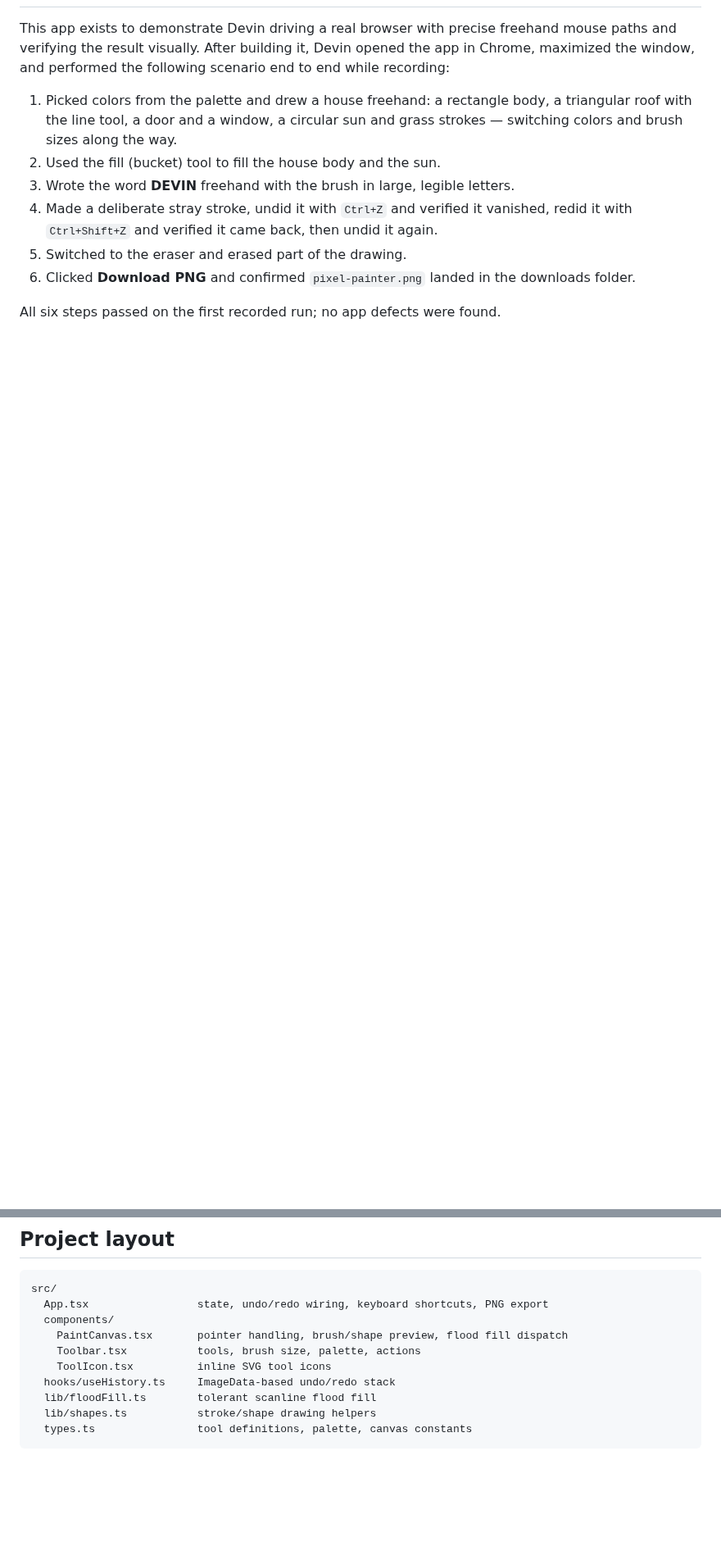
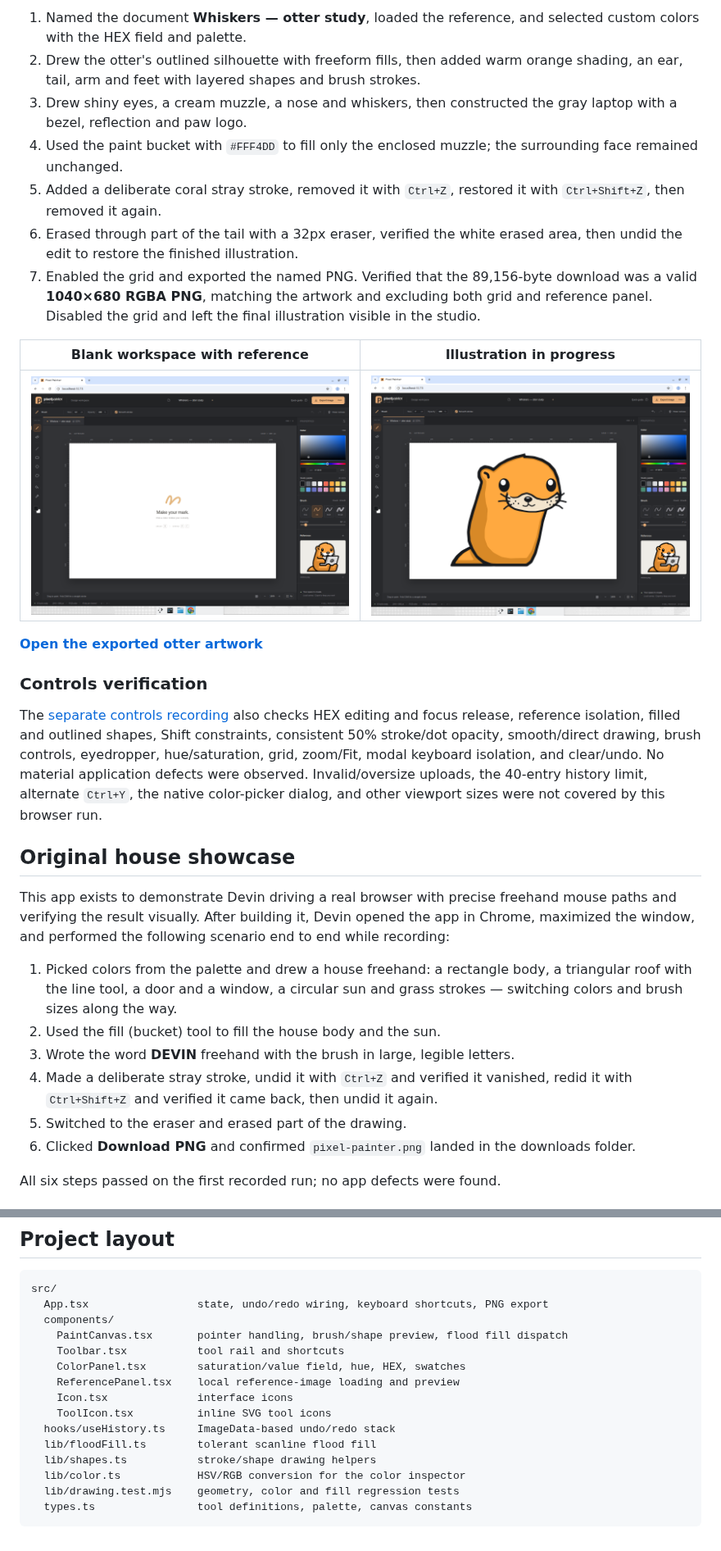
Before and after one commit to dabit3/experiments, a Markdown page: pixel-painter/README.md, 2 parts joined by grey strips. Shown at 82% size. Drawn GitHub-style; pictures changed too: pixel-painter/docs/otter-in-progress.png (added), pixel-painter/docs/studio-workspace.png (added); blank space fills up the shorter version.

Commit message:
pixel-painter: document recorded otter drawing and studio verification
Co-Authored-By: Nader Dabit <dabit3@gmail.com>

````diff
--- a/pixel-painter/README.md
+++ b/pixel-painter/README.md
@@ -25,3 +53,36 @@ Keyboard: `B` brush · `E` eraser · `L` line · `R` rectangle · `C` circle ·
+1. Named the document **Whiskers — otter study**, loaded the reference, and selected custom
+   colors with the HEX field and palette.
+2. Drew the otter's outlined silhouette with freeform fills, then added warm orange shading,
+   an ear, tail, arm and feet with layered shapes and brush strokes.
+3. Drew shiny eyes, a cream muzzle, a nose and whiskers, then constructed the gray laptop
+   with a bezel, reflection and paw logo.
+4. Used the paint bucket with `#FFF4DD` to fill only the enclosed muzzle; the surrounding
+   face remained unchanged.
+5. Added a deliberate coral stray stroke, removed it with `Ctrl+Z`, restored it with
+   `Ctrl+Shift+Z`, then removed it again.
+6. Erased through part of the tail with a 32px eraser, verified the white erased area,
+   then undid the edit to restore the finished illustration.
+7. Enabled the grid and exported the named PNG. Verified that the 89,156-byte download was
+   a valid **1040×680 RGBA PNG**, matching the artwork and excluding both grid and reference
+   panel. Disabled the grid and left the final illustration visible in the studio.
+
+| Blank workspace with reference | Illustration in progress |
+|---|---|
+| ![Blank studio](docs/studio-workspace.png) | ![Otter in progress](docs/otter-in-progress.png) |
+
+**[Open the exported otter artwork](docs/whiskers-artwork.png)**
+
+### Controls verification
+
+The [separate controls recording](https://app.devin.ai/attachments/fbf1864b-84c3-4730-af43-54111f9c1a6f/studio-controls-edited.mp4)
+also checks HEX editing and focus release, reference isolation, filled and outlined shapes,
+Shift constraints, consistent 50% stroke/dot opacity, smooth/direct drawing, brush controls,
+eyedropper, hue/saturation, grid, zoom/Fit, modal keyboard isolation, and clear/undo.
+No material application defects were observed. Invalid/oversize uploads, the 40-entry history
+limit, alternate `Ctrl+Y`, the native color-picker dialog, and other viewport sizes were not
+covered by this browser run.
+
+## Original house showcase
 
 This app exists to demonstrate Devin driving a real browser with precise freehand mouse paths
 and verifying the result visually. After building it, Devin opened the app in Chrome, maximized
@@ -66,10 +127,15 @@ src/
   App.tsx                 state, undo/redo wiring, keyboard shortcuts, PNG export
   components/
     PaintCanvas.tsx       pointer handling, brush/shape preview, flood fill dispatch
-    Toolbar.tsx           tools, brush size, palette, actions
+    Toolbar.tsx           tool rail and shortcuts
+    ColorPanel.tsx        saturation/value field, hue, HEX, swatches
+    ReferencePanel.tsx    local reference-image loading and preview
+    Icon.tsx              interface icons
     ToolIcon.tsx          inline SVG tool icons
   hooks/useHistory.ts     ImageData-based undo/redo stack
   lib/floodFill.ts        tolerant scanline flood fill
   lib/shapes.ts           stroke/shape drawing helpers
+  lib/color.ts            HSV/RGB conversion for the color inspector
+  lib/drawing.test.mjs    geometry, color and fill regression tests
   types.ts                tool definitions, palette, canvas constants
 ```
````
Also changed, not shown: other parts of pixel-painter/README.md (+39 -11 lines), pixel-painter/docs/otter-studio.png (added), pixel-painter/docs/whiskers-artwork.png (added), 1 other file.
